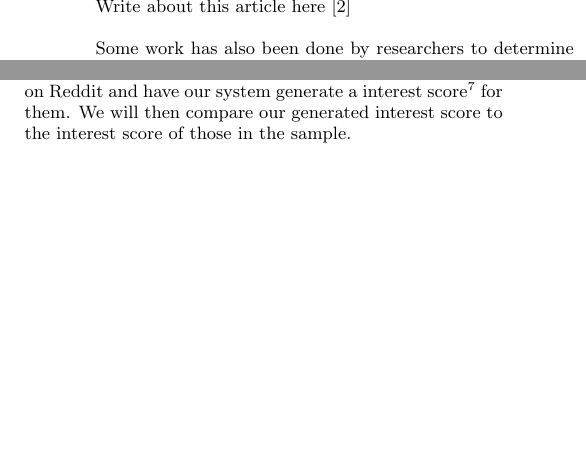
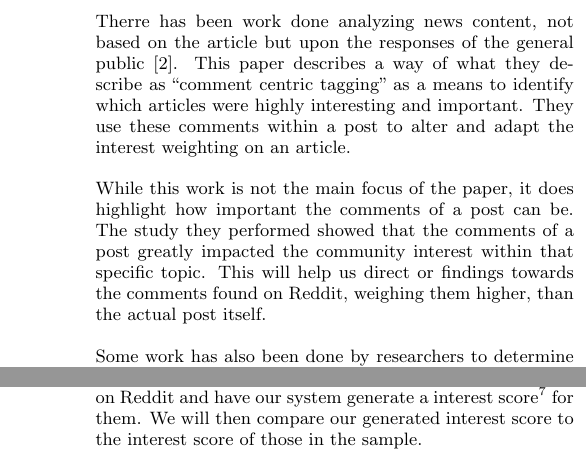
Before and after one commit to keitase/EECS498-term-project, a LaTeX paper (Proposal/proposal.tex): two parts of the columns of page 2 of 4 before the commit and two parts of the columns of pages 2 and 3 of 4 after it, joined at a grey line, cut at the place of the change, the shorter picture padded with empty space. Compiled offline with pdfLaTeX.

Commit message:
Included passage about liu document within the prior work

```diff
--- a/Proposal/proposal.tex
+++ b/Proposal/proposal.tex
@@ -115,10 +115,20 @@ post and to predict useful information such as whether a post will be popular or
 which subreddits it may be most successful in by analyzing the interest in the previous posts.
 In addition, the uniqness of the post will also contribute to determing how popular a post might be.
 
-Write about this article here \cite{liu:interest}
+Therre has been work done analyzing news content, not based on the article but
+upon the responses of the general public \cite{liu:interest}. This paper describes
+a way of what they describe as ``comment centric tagging'' as a means to identify
+which articles were highly interesting and important. They use these comments within
+a post to alter and adapt the interest weighting on an article.
+
+While this work is not the main focus of the paper, it does highlight how important
+the comments of a post can be. The study they performed showed that the comments
+of a post greatly impacted the community interest within that specific topic. This will
+help us direct or findings towards the comments found on Reddit, weighing them higher,
+than the actual post itself.
 
 Some work has also been done by researchers to determine characteristics of articles that
-have been ranked by crowdsourced feedback from users.\cite{askalidis:crowdsourced}
+have been ranked by crowdsourced feedback from users \cite{askalidis:crowdsourced}.
 The results of this study point out that while crowdsourced feedback mechanisms ``can be
 relatively effective for \ldots promoting content of high quality, they do not perform well
 for ordinal objectives such as finding the best articles.''  In other words, while interesting
```
Also changed, not shown: Proposal/proposal.bib (+1 -0 lines), Proposal/proposal.pdf, Proposal/proposal.tex (4 more changed lines).
